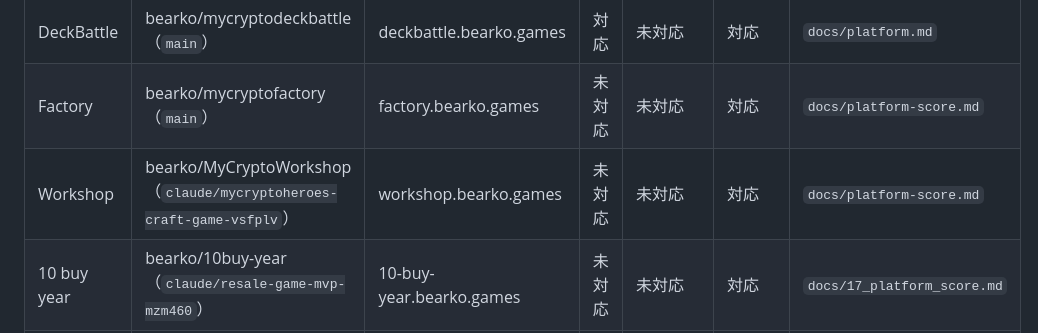
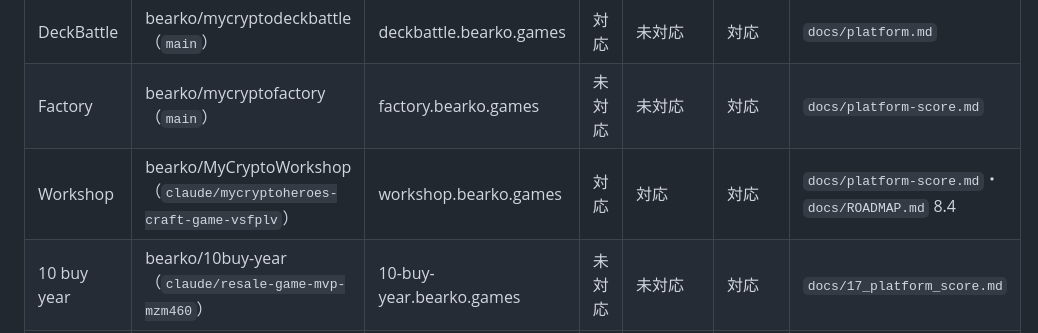
Before and after one commit to bearko/MyCryptoPortfolio, a Markdown page: docs/INTEGRATION.md, the part around the change. Drawn GitHub-style.

```diff
--- a/docs/INTEGRATION.md
+++ b/docs/INTEGRATION.md
@@ -15,7 +15,7 @@ bearko.games 共通基盤（共通ログイン・トロフィー・RTA・総合
 | Fortress | bearko/mycryptofortress（`main`、ゲームは `web/`） | fortress.bearko.games | 対応 | 未対応 | 対応 | SPEC-120・121 |
 | DeckBattle | bearko/mycryptodeckbattle（`main`） | deckbattle.bearko.games | 対応 | 未対応 | 対応 | `docs/platform.md` |
 | Factory | bearko/mycryptofactory（`main`） | factory.bearko.games | 未対応 | 未対応 | 対応 | `docs/platform-score.md` |
-| Workshop | bearko/MyCryptoWorkshop（`claude/mycryptoheroes-craft-game-vsfplv`） | workshop.bearko.games | 未対応 | 未対応 | 対応 | `docs/platform-score.md` |
+| Workshop | bearko/MyCryptoWorkshop（`claude/mycryptoheroes-craft-game-vsfplv`） | workshop.bearko.games | 対応 | 対応 | 対応 | `docs/platform-score.md`・`docs/ROADMAP.md` 8.4 |
 | 10 buy year | bearko/10buy-year（`claude/resale-game-mvp-mzm460`） | 10-buy-year.bearko.games | 未対応 | 未対応 | 対応 | `docs/17_platform_score.md` |
 | Education | bearko/MyCryptoEducation（`main`） | education.bearko.games | 未対応 | 区切りだけ（`hero1` → `clear`。入口は未対応） | 対応（v2：クリアと加点） | `docs/platform-score.md`・`docs/game-clear.md` |
 | TCG | bearko/MyCryptoTCG（`main`） | tcg.bearko.games | 未対応 | 未対応 | 保留 | — |
```
Also changed, not shown: docs/ROADMAP.md (+2 -1 lines).
